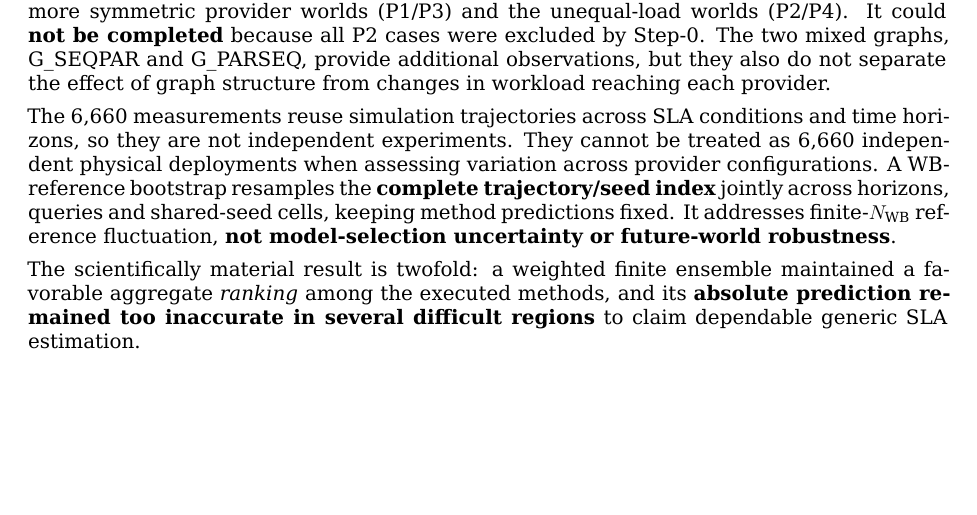
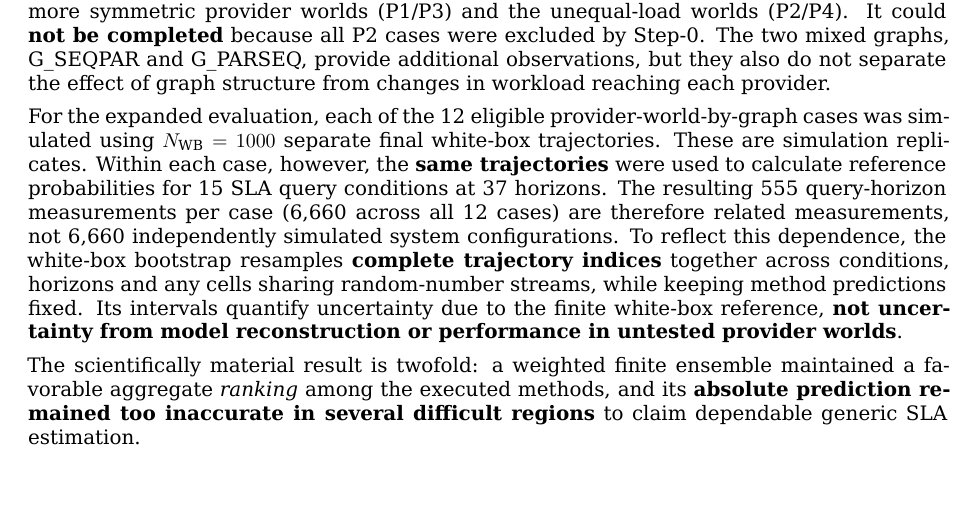
Before and after one commit to ildefons/praise-cao-sim, a LaTeX document (first_science/b1/report/overleaf/main.tex): part of page 19 of 34, cut so that both start at the same text, the shorter picture padded with empty space. Compiled offline with XeLaTeX.

Commit message:
Clarify independent simulation replicates versus correlated SLA measurements in Section 7.3

```diff
--- a/first_science/b1/report/overleaf/main.tex
+++ b/first_science/b1/report/overleaf/main.tex
@@ -580,7 +580,7 @@ The results did not show a consistent direction. For M3 FULL343, $\Delta_P^M$ wa
 
 A second planned comparison would have contrasted the topology differences between the more symmetric provider worlds (P1/P3) and the unequal-load worlds (P2/P4). It could \textbf{not be completed} because all P2 cases were excluded by Step-0. The two mixed graphs, G\_SEQPAR and G\_PARSEQ, provide additional observations, but they also do not separate the effect of graph structure from changes in workload reaching each provider.
 
-The 6,660 measurements reuse simulation trajectories across SLA conditions and time horizons, so they are not independent experiments. They cannot be treated as 6,660 independent physical deployments when assessing variation across provider configurations. A WB-reference bootstrap resamples the \textbf{complete trajectory/seed index} jointly across horizons, queries and shared-seed cells, keeping method predictions fixed. It addresses finite-$N_{\mathrm{WB}}$ reference fluctuation, \textbf{not model-selection uncertainty or future-world robustness}.
+For the expanded evaluation, each of the 12 eligible provider-world-by-graph cases was simulated using $N_{\mathrm{WB}}=1000$ separate final white-box trajectories. These are simulation replicates. Within each case, however, the \textbf{same trajectories} were used to calculate reference probabilities for 15 SLA query conditions at 37 horizons. The resulting 555 query-horizon measurements per case (6,660 across all 12 cases) are therefore related measurements, not 6,660 independently simulated system configurations. To reflect this dependence, the white-box bootstrap resamples \textbf{complete trajectory indices} together across conditions, horizons and any cells sharing random-number streams, while keeping method predictions fixed. Its intervals quantify uncertainty due to the finite white-box reference, \textbf{not uncertainty from model reconstruction or performance in untested provider worlds}.
 
 The scientifically material result is twofold: a weighted finite ensemble maintained a favorable aggregate \emph{ranking} among the executed methods, and its \textbf{absolute prediction remained too inaccurate in several difficult regions} to claim dependable generic SLA estimation.
 
```
